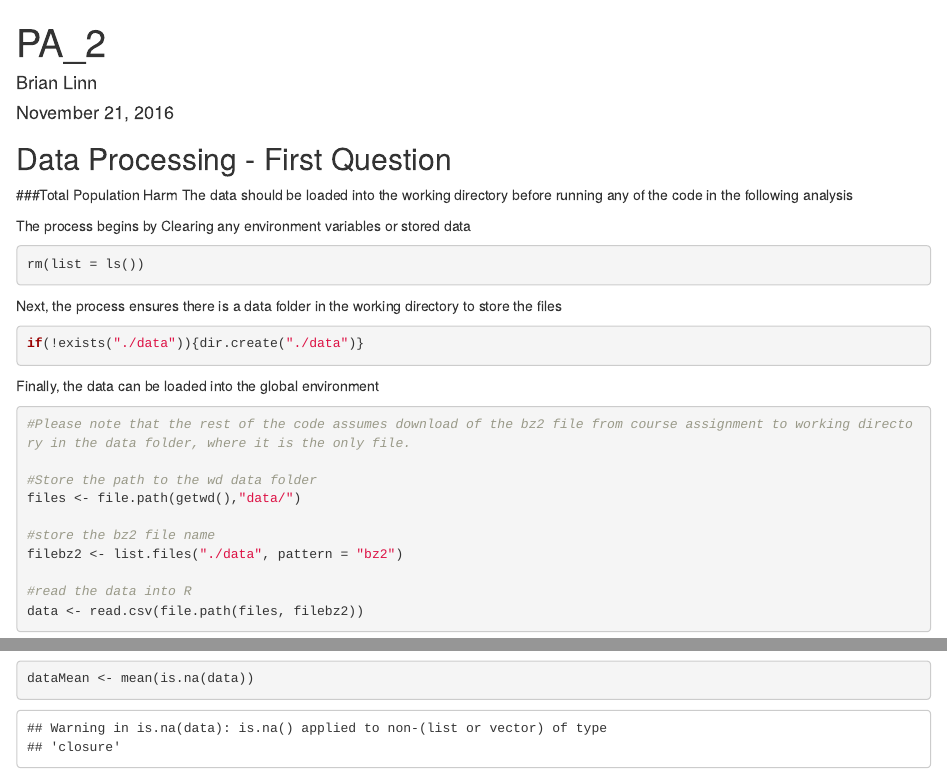
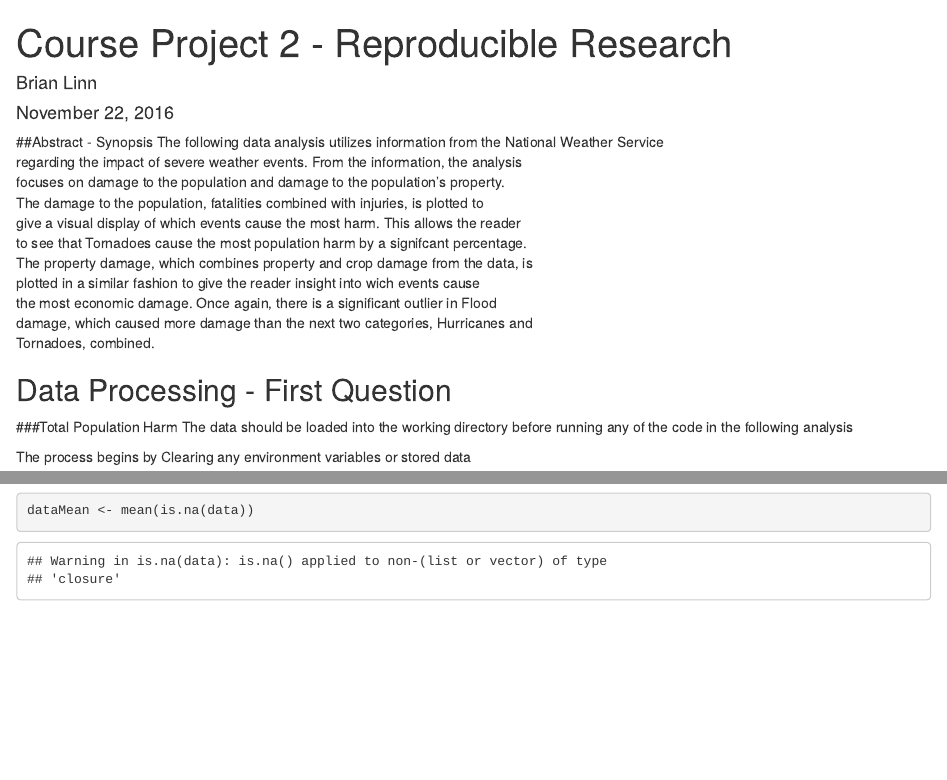
Before and after one commit to BrianLinn/RepData_PeerAssessment2, an R Markdown document (PA_2.Rmd): the page in a window 1100 px wide, from its top, and a second part further down, joined at a grey line. Rendered offline with R 4.5, knitr and Pandoc, with nearby package versions; some code elsewhere in the file could not run offline.

Commit message:
Added abstract to analysis

```diff
--- a/PA_2.Rmd
+++ b/PA_2.Rmd
@@ -1,11 +1,23 @@
 ---
-title: "PA_2"
+title: "Course Project 2 - Reproducible Research"
 author: "Brian Linn"
-date: "November 21, 2016"
+date: "November 22, 2016"
 output:
         html_document:
                 keep_md: true
 ---
+##Abstract - Synopsis
+The following data analysis utilizes information from the National Weather Service
+regarding the impact of severe weather events. From the information, the analysis
+focuses on damage to the population and damage to the population's property.
+The damage to the population, fatalities combined with injuries, is plotted to
+give a visual display of which events cause the most harm. This allows the reader
+to see that Tornadoes cause the most population harm by a signifcant percentage.
+The property damage, which combines property and crop damage from the data, is
+plotted in a similar fashion to give the reader insight into wich events cause
+the most economic damage. Once again, there is a significant outlier in Flood
+damage, which caused more damage than the next two categories, Hurricanes and
+Tornadoes, combined.
 
 ## Data Processing - First Question
 ###Total Population Harm
```
